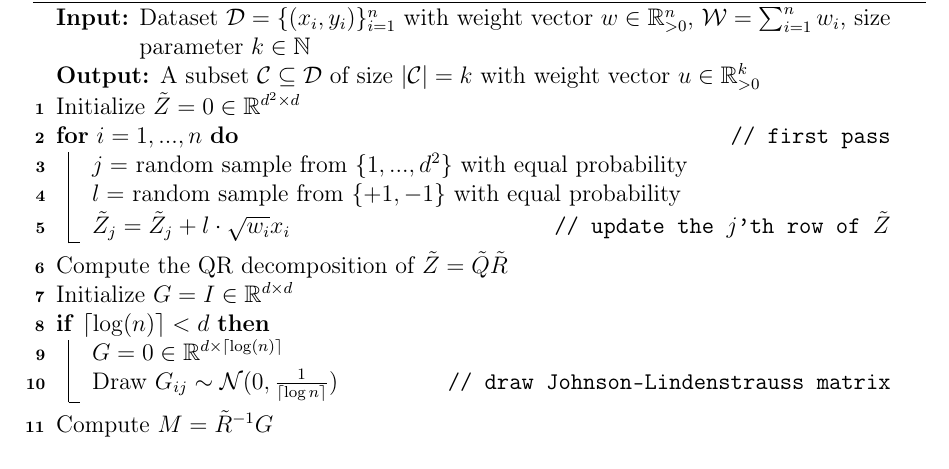
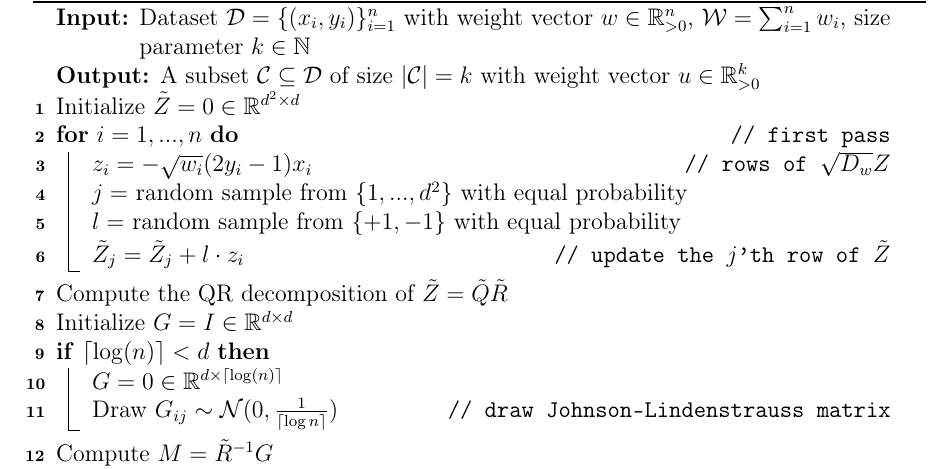
Before and after one commit to chr-peters/masters-thesis, a LaTeX thesis (masters_thesis_christian_peters.tex, which reads sections/efficient_algorithms.tex): part of page 40 of 47, cut so that both start at the same text. Compiled offline with pdfLaTeX.

Commit message:
slightly adapted notation

```diff
--- a/sections/efficient_algorithms.tex
+++ b/sections/efficient_algorithms.tex
@@ -247,9 +247,11 @@ which is dominated by the second pass over the data.
         $u \in \mathbb{R}_{>0}^k$}
     Initialize $\tilde{Z} = 0 \in \mathbb{R}^{d^2 \times d}$ \;
     \For(\tcp*[f]{first pass}){$i = 1,...,n$}{
+        $z_i = -\sqrt{w_i}(2y_i - 1)x_i$
+        \tcp*[r]{rows of $\sqrt{D_w}Z$}
         $j = $ random sample from $\{1, ..., d^2\}$ with equal probability \;
         $l = $ random sample from $\{+1, -1\}$ with equal probability \;
-        $\tilde{Z}_j = \tilde{Z}_j + l \cdot \sqrt{w_i} x_i$
+        $\tilde{Z}_j = \tilde{Z}_j + l \cdot z_i$
         \tcp*[r]{update the $j$'th row of $\tilde{Z}$}
     }
     Compute the QR decomposition of $\tilde{Z} = \tilde{Q}\tilde{R}$ \;
```
Also changed, not shown: sections/efficient_algorithms.tex (2 more changed lines).
